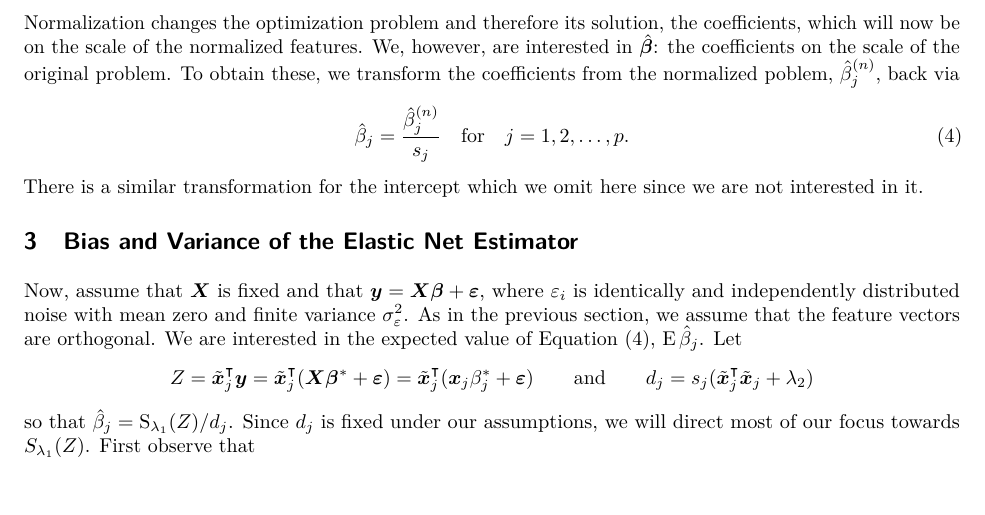
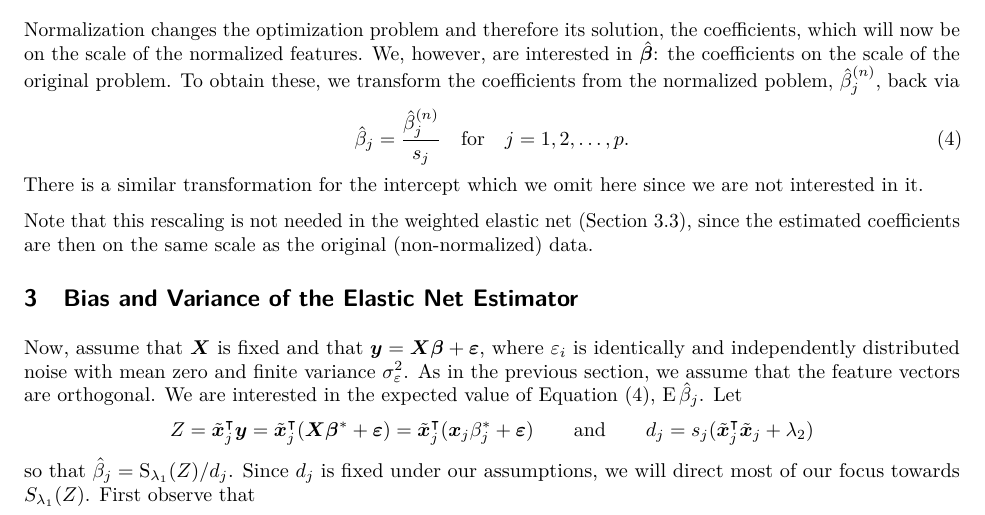
Before and after one commit to jolars/normreg, a LaTeX paper (paper/main.tex, which reads paper/tex/preliminaries.tex): part of page 5 of 28, cut so that both start at the same text. Compiled offline with pdfLaTeX.

```diff
--- a/paper/tex/preliminaries.tex
+++ b/paper/tex/preliminaries.tex
@@ -171,3 +171,7 @@
   \hat\beta_j = \frac{\hat\beta^{(n)}_j}{s_j} \quad\text{for}\quad j = 1,2,\dots,p.
 \end{equation}
 There is a similar transformation for the intercept which we omit here since we are not interested in it.
+
+Note that this rescaling is not needed in the weighted elastic
+net~(\Cref{sec:weighted-elasticnet}), since the estimated coefficients are then on the same
+scale as the original (non-normalized) data.
```
